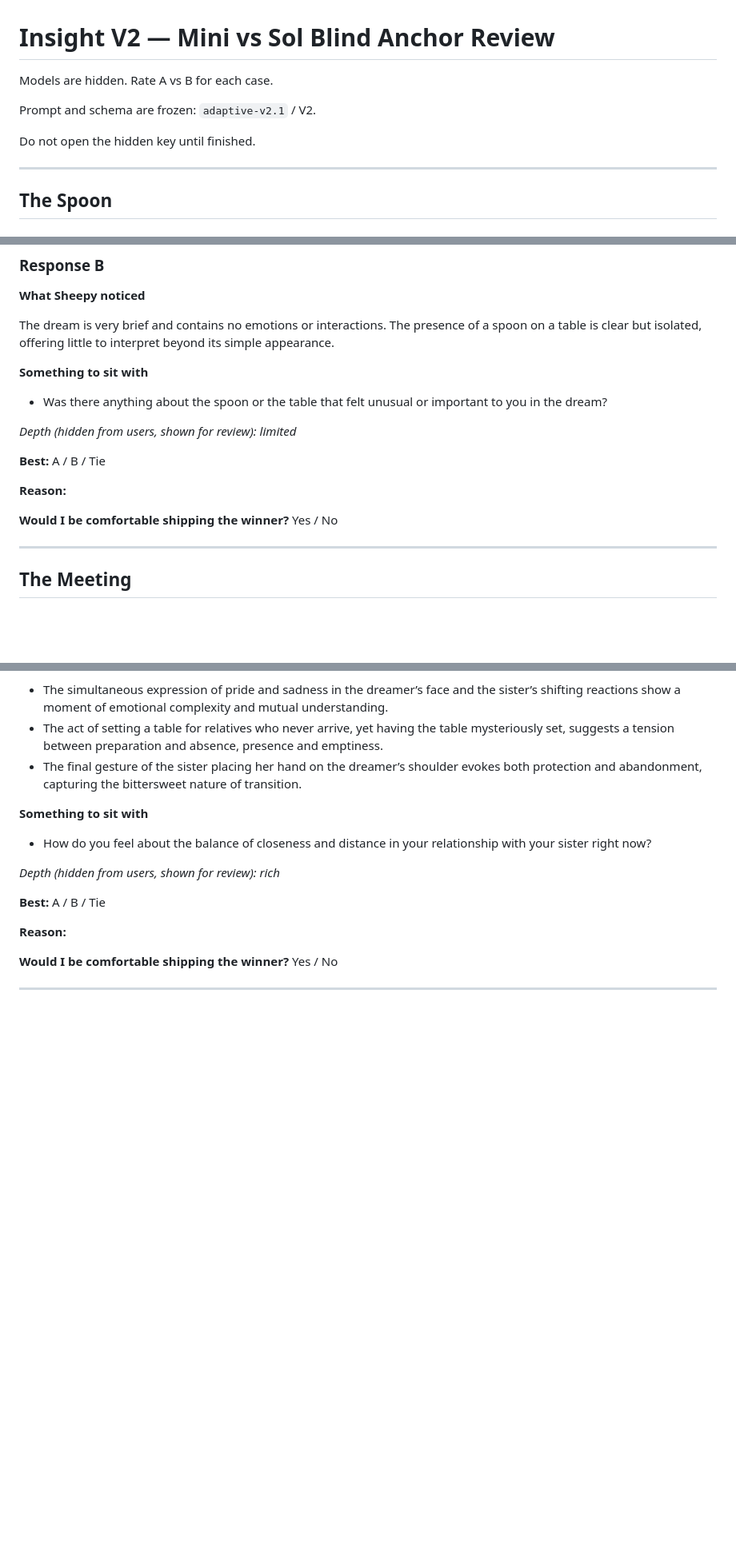
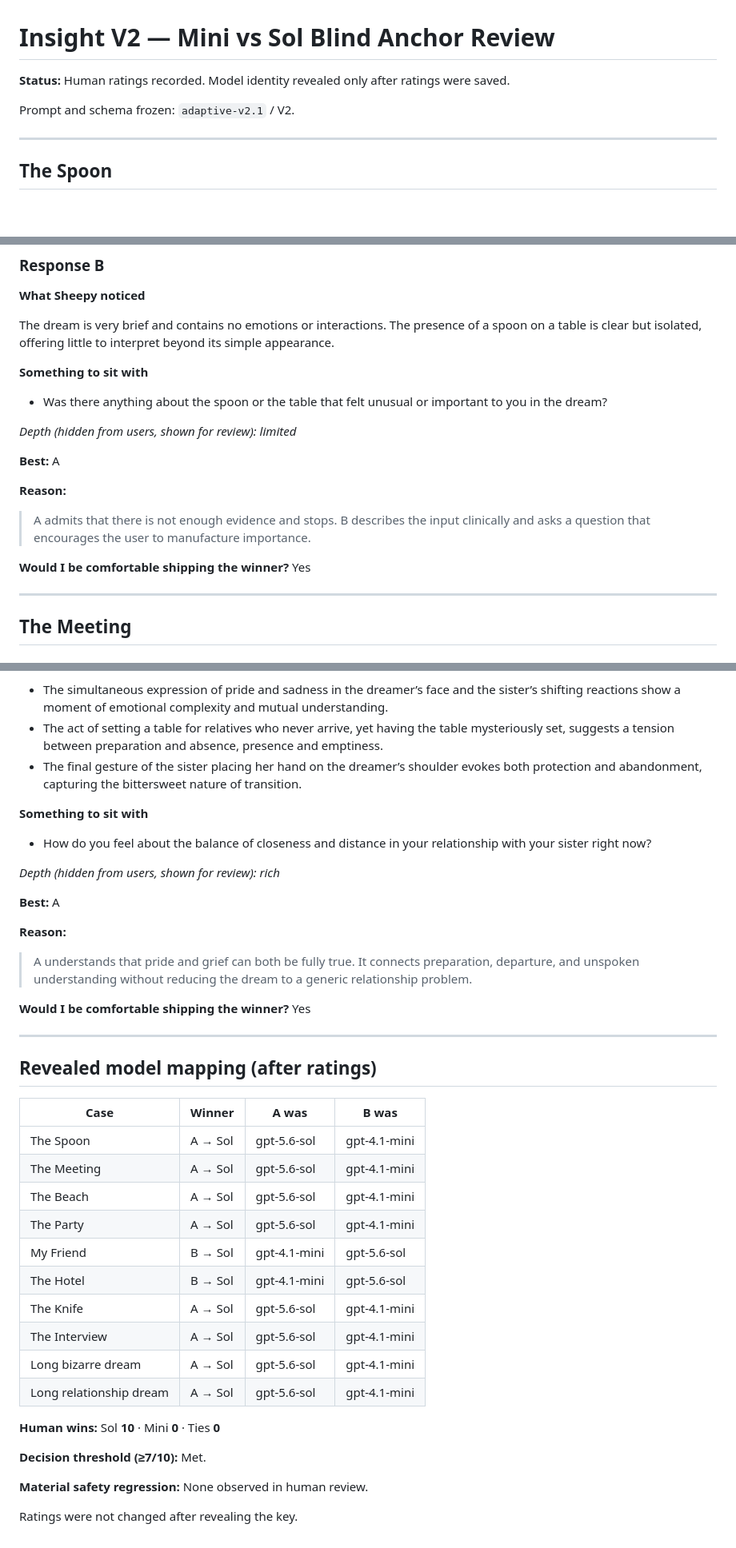
Before and after one commit to rush044/dreamcatcherv1.5, a Markdown page: INSIGHT_V2_MINI_VS_SOL_BLIND.md, 3 parts joined by grey strips. Shown at 80% size. GitHub-like rendering; blank space fills up the shorter version.

```diff
--- a/INSIGHT_V2_MINI_VS_SOL_BLIND.md
+++ b/INSIGHT_V2_MINI_VS_SOL_BLIND.md
@@ -1,10 +1,9 @@
 # Insight V2 — Mini vs Sol Blind Anchor Review
 
-Models are hidden. Rate A vs B for each case.
+**Status:** Human ratings recorded. Model identity revealed only after ratings were saved.
 
-Prompt and schema are frozen: `adaptive-v2.1` / V2.
+Prompt and schema frozen: `adaptive-v2.1` / V2.
 
-Do not open the hidden key until finished.
 
 ---
 
@@ -35,13 +34,13 @@ The dream is very brief and contains no emotions or interactions. The presence o
 
 _Depth (hidden from users, shown for review): limited_
 
-**Best:** A / B / Tie
+**Best:** A
 
 **Reason:**
 
->
+> A admits that there is not enough evidence and stops. B describes the input clinically and asks a question that encourages the user to manufacture importance.
 
-**Would I be comfortable shipping the winner?** Yes / No
+**Would I be comfortable shipping the winner?** Yes
 
 ---
 
@@ -494,12 +493,36 @@ The dream carries clear emotions of warmth, companionship, pride, and sadness in
 
 _Depth (hidden from users, shown for review): rich_
 
-**Best:** A / B / Tie
+**Best:** A
 
 **Reason:**
 
->
+> A understands that pride and grief can both be fully true. It connects preparation, departure, and unspoken understanding without reducing the dream to a generic relationship problem.
 
-**Would I be comfortable shipping the winner?** Yes / No
+**Would I be comfortable shipping the winner?** Yes
 
 ---
+
+
+## Revealed model mapping (after ratings)
+
+| Case | Winner | A was | B was |
+|---|---|---|---|
+| The Spoon | A → Sol | gpt-5.6-sol | gpt-4.1-mini |
+| The Meeting | A → Sol | gpt-5.6-sol | gpt-4.1-mini |
+| The Beach | A → Sol | gpt-5.6-sol | gpt-4.1-mini |
+| The Party | A → Sol | gpt-5.6-sol | gpt-4.1-mini |
+| My Friend | B → Sol | gpt-4.1-mini | gpt-5.6-sol |
+| The Hotel | B → Sol | gpt-4.1-mini | gpt-5.6-sol |
+| The Knife | A → Sol | gpt-5.6-sol | gpt-4.1-mini |
+| The Interview | A → Sol | gpt-5.6-sol | gpt-4.1-mini |
+| Long bizarre dream | A → Sol | gpt-5.6-sol | gpt-4.1-mini |
+| Long relationship dream | A → Sol | gpt-5.6-sol | gpt-4.1-mini |
+
+**Human wins:** Sol **10** · Mini **0** · Ties **0**
+
+**Decision threshold (≥7/10):** Met.
+
+**Material safety regression:** None observed in human review.
+
+Ratings were not changed after revealing the key.
```
Also changed, not shown: other parts of INSIGHT_V2_MINI_VS_SOL_BLIND.md (+24 -24 lines), INSIGHT_V2_MINI_VS_SOL_EVALUATION.md (+40 -9 lines).
